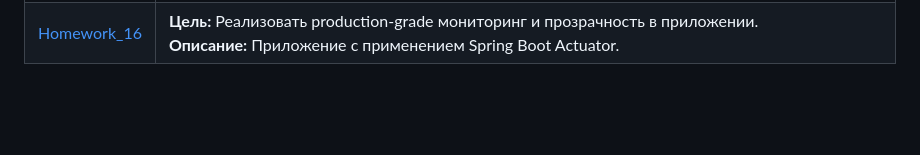
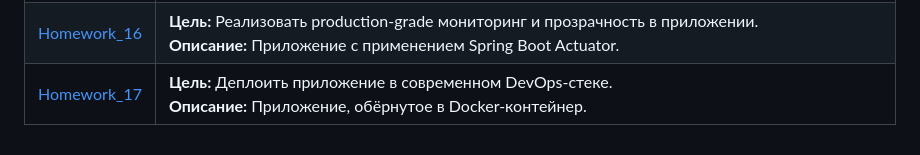
Before and after one commit to Shiko13/2022-08-otus-spring-terentev, a Markdown page: README.md, the part around the change. Rendered like a GitHub page; blank space fills up the shorter version.

```diff
--- a/README.md
+++ b/README.md
@@ -20,3 +20,4 @@
 | [Homework_14](./Homework_14) | **Цель:** Мигрировать данные с помощью Spring Batch.<br />**Описание:** Приложение на Spring Batch для миграции данных из NoSQL в реляционное хранилище.                                                                                                                |
 | [Homework_15](./Homework_15) | **Цель:** Реализовать обработку доменной сущности через каналы Spring Integration.<br />**Описание:** Приложение по превращению студента в senior c применением EIP на Spring Integration.                                                                              |
 | [Homework_16](./Homework_16) | **Цель:** Реализовать production-grade мониторинг и прозрачность в приложении.<br />**Описание:** Приложение с применением Spring Boot Actuator.                                                                                                                        |
+| [Homework_17](./Homework_17) | **Цель:** Деплоить приложение в современном DevOps-стеке.<br />**Описание:** Приложение, обёрнутое в Docker-контейнер.                                                                                                                                                  |
```
